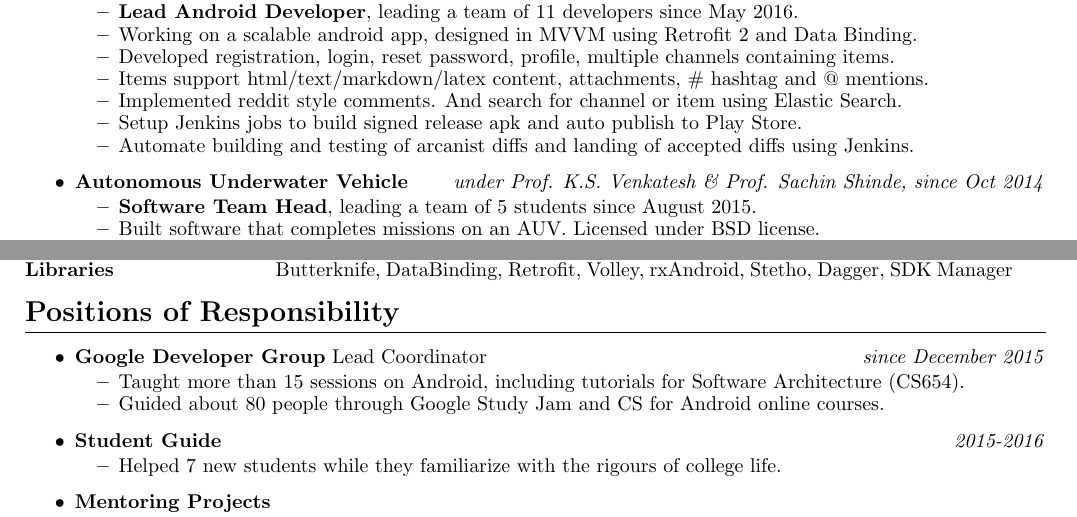
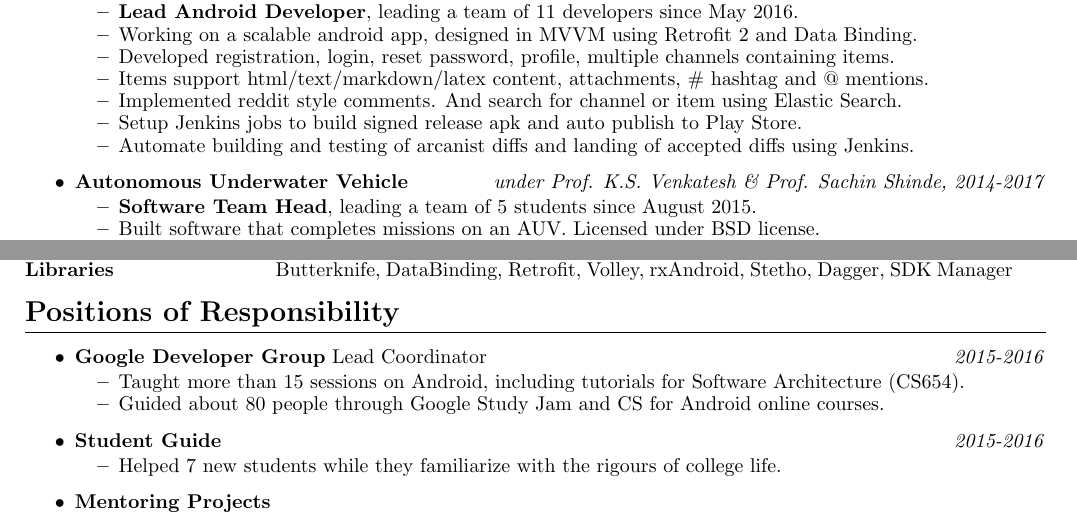
Before and after one commit to BLADErangu/resume, a LaTeX CV (resume.tex): two parts of the page, joined at a grey line, cut so that both start at the same text. Compiled offline with pdfLaTeX.

Commit message:
Add end date

```diff
--- a/resume.tex
+++ b/resume.tex
@@ -46,7 +46,7 @@
 	      \end{itemize}
 	\item
 	      \textbf{Autonomous Underwater Vehicle}
-	      \hfill \textit{under Prof. K.S. Venkatesh \& Prof. Sachin Shinde, since Oct 2014}
+	      \hfill \textit{under Prof. K.S. Venkatesh \& Prof. Sachin Shinde, 2014-2017}
 	      \begin{itemize}
 	      	\vspace{-2mm} \setlength\itemsep{-0.2em}
 		\item \textbf{Software Team Head}, leading a team of 5 students since August 2015.
@@ -110,7 +110,7 @@
 \begin{itemize}
 	\item
 	      \textbf{Google Developer Group} Lead Coordinator
-	      \hfill \textit{since December 2015}
+	      \hfill \textit{2015-2016}
 	      \begin{itemize}
 	      	\vspace{-2mm} \setlength\itemsep{-0.2em}
 		\item Taught more than 15 sessions on Android, including tutorials for Software Architecture (CS654).
```
